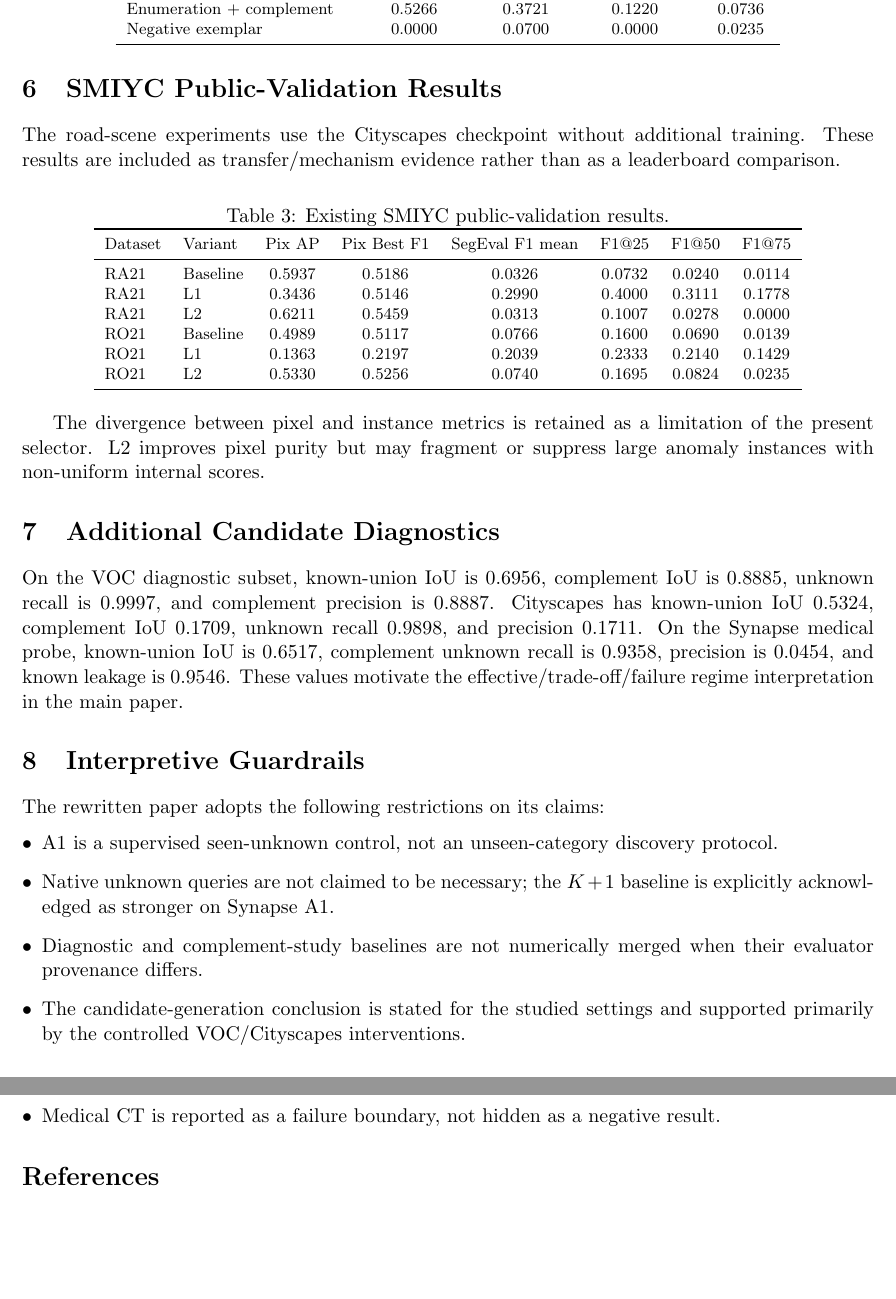
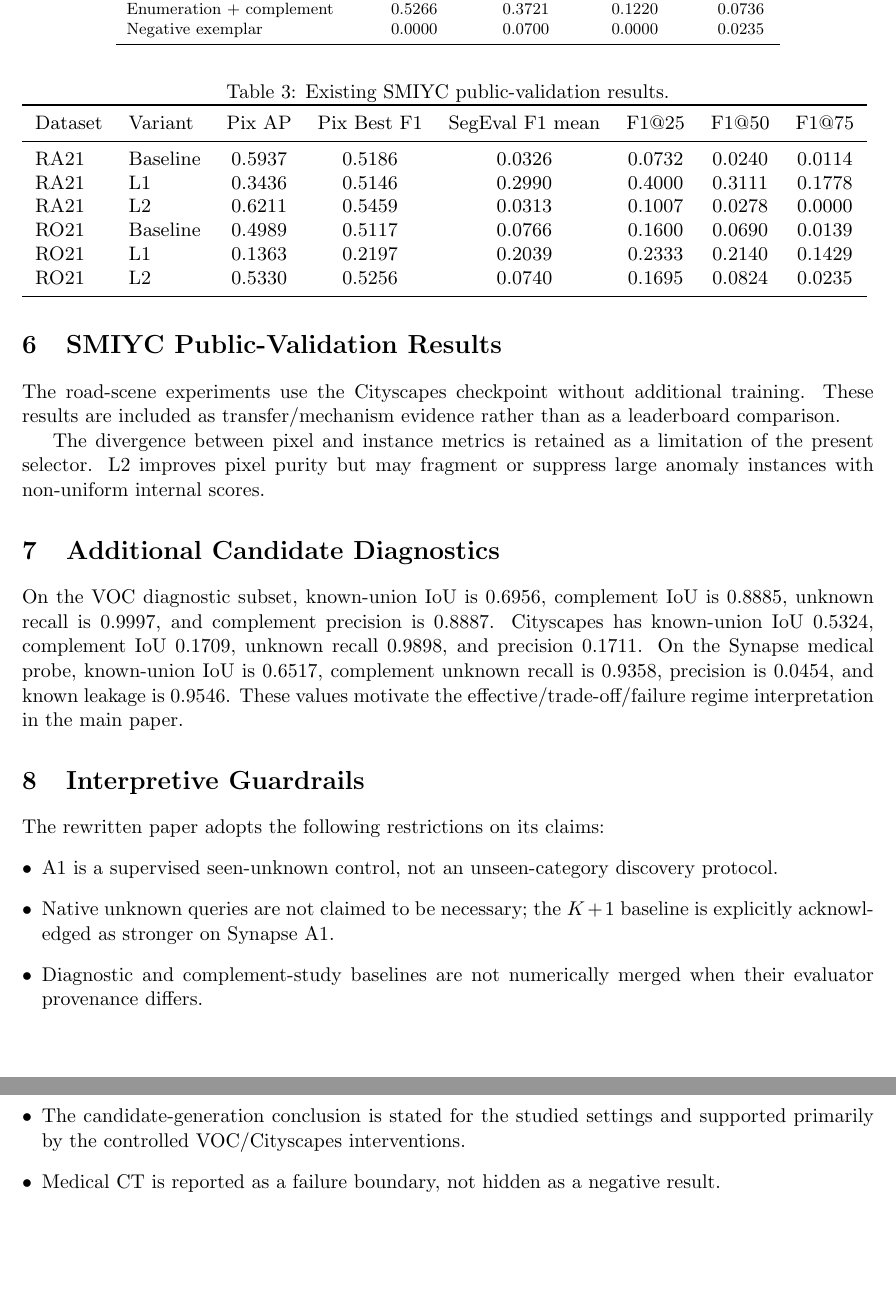
Before and after one commit to FFateMoney/TAI, a LaTeX document (tai_rewrite/supplementary.tex): two parts of pages 3 and 4 of 4, joined at a grey line, cut so that both start at the same text. Compiled offline with pdfLaTeX.

Commit message:
Fix supplementary table overflow and empty references page

```diff
--- a/tai_rewrite/supplementary.tex
+++ b/tai_rewrite/supplementary.tex
@@ -81,10 +81,11 @@ Negative exemplar & 0.0000 & 0.0700 & 0.0000 & 0.0235 \\
 
 \section{SMIYC Public-Validation Results}
 The road-scene experiments use the Cityscapes checkpoint without additional training. These results are included as transfer/mechanism evidence rather than as a leaderboard comparison.
-\begin{table*}[h]
+\begin{table*}[t]
 \centering
 \caption{Existing SMIYC public-validation results.}
 \footnotesize
+\resizebox{\textwidth}{!}{%
 \begin{tabular}{llcccccc}
 \toprule
 Dataset & Variant & Pix AP & Pix Best F1 & SegEval F1 mean & F1@25 & F1@50 & F1@75 \\
@@ -114,6 +116,4 @@ The rewritten paper adopts the following restrictions on its claims:
   \item Medical CT is reported as a failure boundary, not hidden as a negative result.
 \end{itemize}
 
-\bibliographystyle{IEEEtran}
-\bibliography{../saseg_paper/references,references_additions}
 \end{document}
```
Also changed, not shown: tai_rewrite/supplementary.tex (1 more changed lines).
